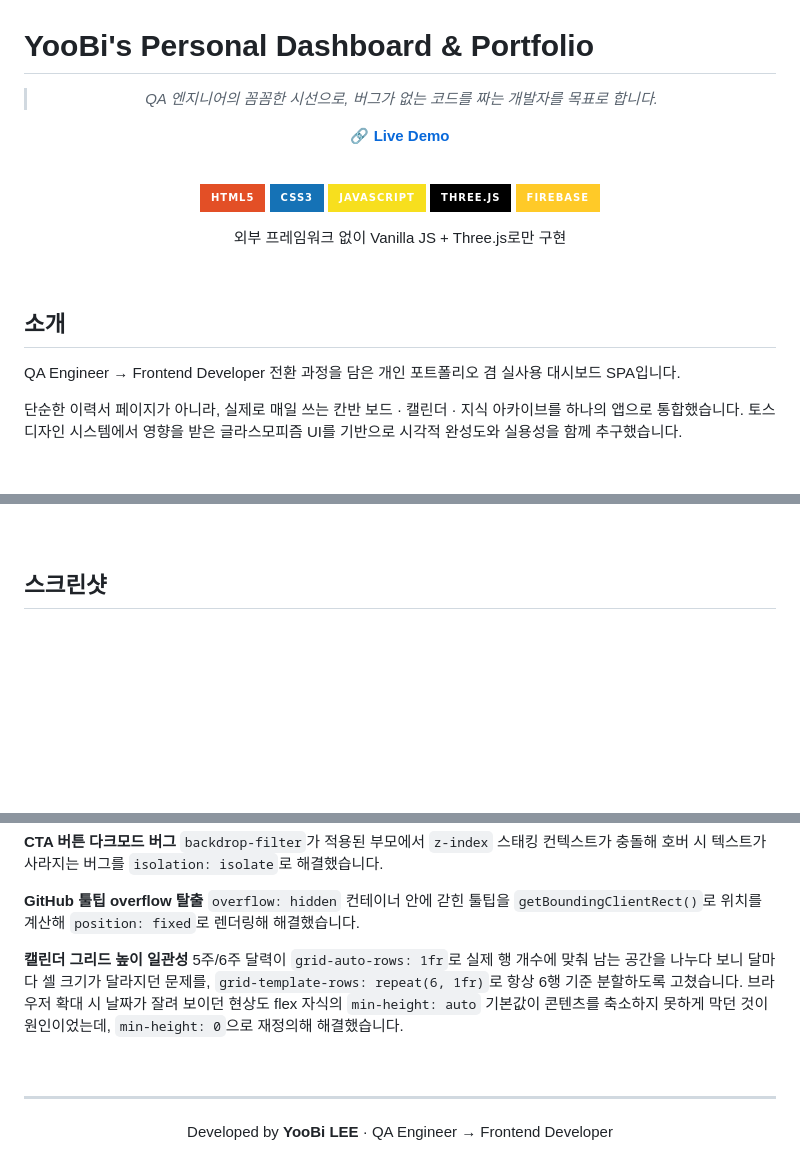
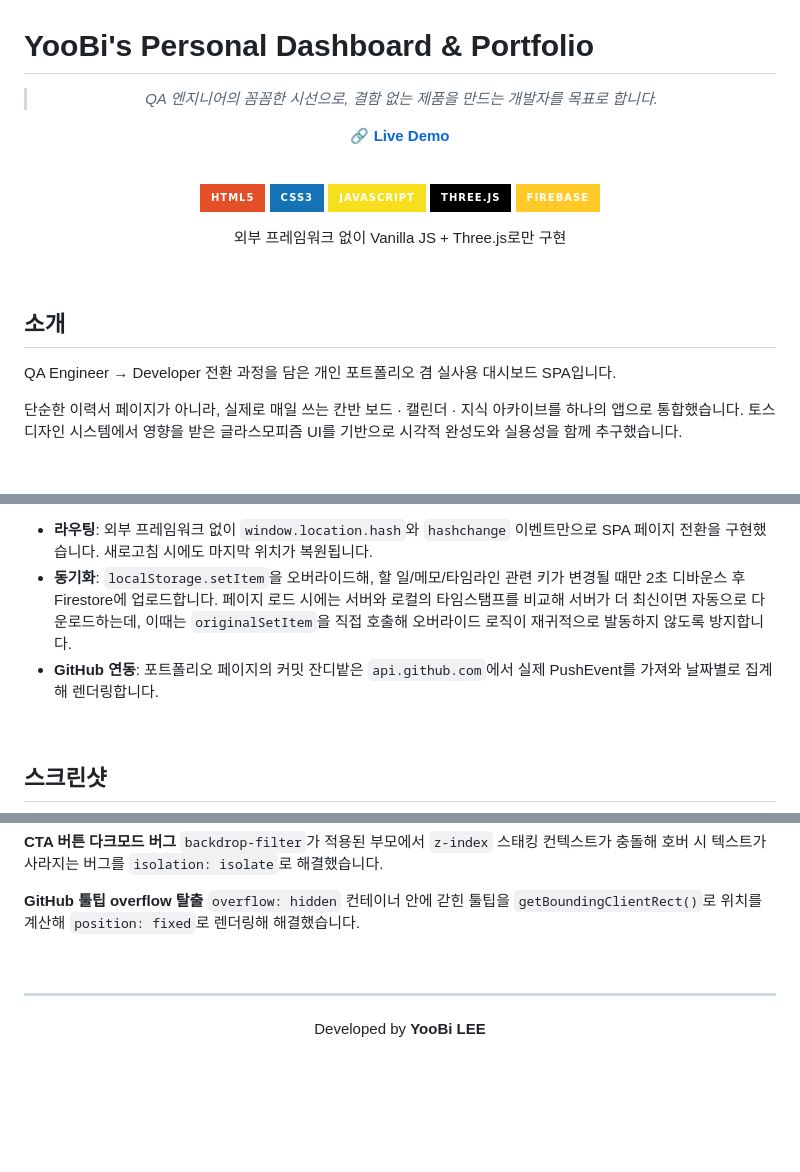
Before and after one commit to yoobilee/personal-dashboard-ui, a Markdown page: README.md, 3 parts joined by grey strips. GitHub-like rendering; badges without logos; blank space fills up the shorter version.

Commit message:
docs: README 특정 직무 표현 일반화 및 섹션 추가
- 'Frontend Developer' 관련 표현 제거/일반화 (특정 직무에 한정되지 않도록)
- '왜 만들었나' 섹션 추가
- 실제 코드 기반 아키텍처 다이어그램 추가 (hash 라우팅, Firebase 동기화, GitHub API 연동)

```diff
--- a/README.md
+++ b/README.md
@@ -2,7 +2,7 @@
 
 <div align="center">
 
-> *QA 엔지니어의 꼼꼼한 시선으로, 버그가 없는 코드를 짜는 개발자를 목표로 합니다.*
+> *QA 엔지니어의 꼼꼼한 시선으로, 결함 없는 제품을 만드는 개발자를 목표로 합니다.*
 
 **[🔗 Live Demo](https://yoobilee.github.io/personal-dashboard-ui/)**
 
@@ -22,6 +22,6 @@
 
 ## 소개
 
-QA Engineer → Frontend Developer 전환 과정을 담은 개인 포트폴리오 겸 실사용 대시보드 SPA입니다.
+QA Engineer → Developer 전환 과정을 담은 개인 포트폴리오 겸 실사용 대시보드 SPA입니다.
 
 단순한 이력서 페이지가 아니라, 실제로 매일 쓰는 칸반 보드 · 캘린더 · 지식 아카이브를 하나의 앱으로 통합했습니다. 토스 디자인 시스템에서 영향을 받은 글라스모피즘 UI를 기반으로 시각적 완성도와 실용성을 함께 추구했습니다.
@@ -28,3 +56,6 @@ QA Engineer → Frontend Developer 전환 과정을 담은 개인 포트폴리
+- **라우팅**: 외부 프레임워크 없이 `window.location.hash`와 `hashchange` 이벤트만으로 SPA 페이지 전환을 구현했습니다. 새로고침 시에도 마지막 위치가 복원됩니다.
+- **동기화**: `localStorage.setItem`을 오버라이드해, 할 일/메모/타임라인 관련 키가 변경될 때만 2초 디바운스 후 Firestore에 업로드합니다. 페이지 로드 시에는 서버와 로컬의 타임스탬프를 비교해 서버가 더 최신이면 자동으로 다운로드하는데, 이때는 `originalSetItem`을 직접 호출해 오버라이드 로직이 재귀적으로 발동하지 않도록 방지합니다.
+- **GitHub 연동**: 포트폴리오 페이지의 커밋 잔디밭은 `api.github.com`에서 실제 PushEvent를 가져와 날짜별로 집계해 렌더링합니다.
 
 <br/>
 
@@ -96,15 +127,12 @@ QA 경험을 살려 브라우저 콘솔에서 실행 가능한 두 가지 도구
 **GitHub 툴팁 overflow 탈출**
 `overflow: hidden` 컨테이너 안에 갇힌 툴팁을 `getBoundingClientRect()`로 위치를 계산해 `position: fixed`로 렌더링해 해결했습니다.
 
-**캘린더 그리드 높이 일관성**
-5주/6주 달력이 `grid-auto-rows: 1fr`로 실제 행 개수에 맞춰 남는 공간을 나누다 보니 달마다 셀 크기가 달라지던 문제를, `grid-template-rows: repeat(6, 1fr)`로 항상 6행 기준 분할하도록 고쳤습니다. 브라우저 확대 시 날짜가 잘려 보이던 현상도 flex 자식의 `min-height: auto` 기본값이 콘텐츠를 축소하지 못하게 막던 것이 원인이었는데, `min-height: 0`으로 재정의해 해결했습니다.
-
 <br/>
 
 ---
 
 <div align="center">
 
-Developed by **YooBi LEE** · QA Engineer → Frontend Developer
+Developed by **YooBi LEE**
 
 </div>
```
Also changed, not shown: other parts of README.md (+29 -1 lines).
